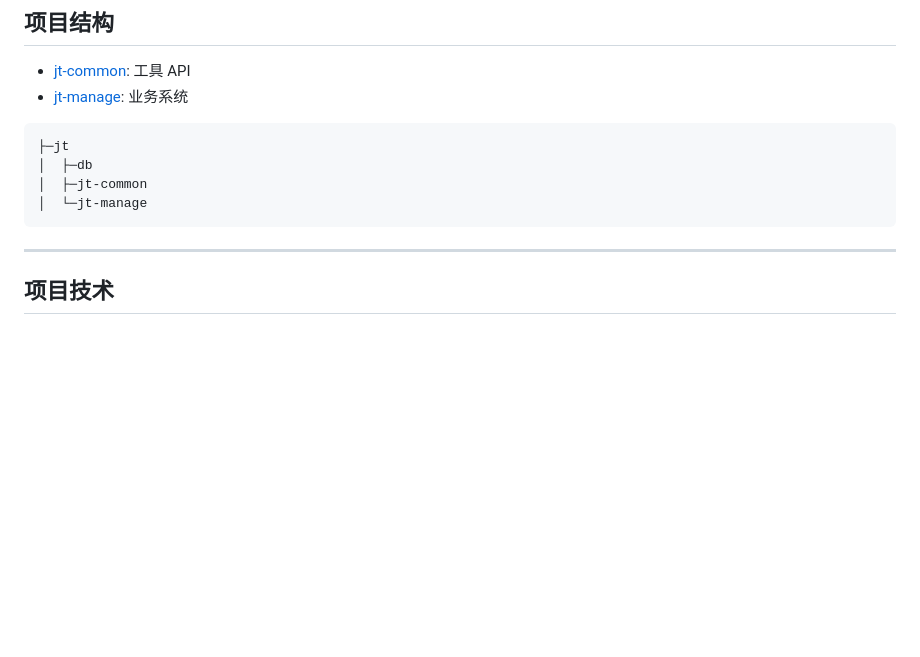
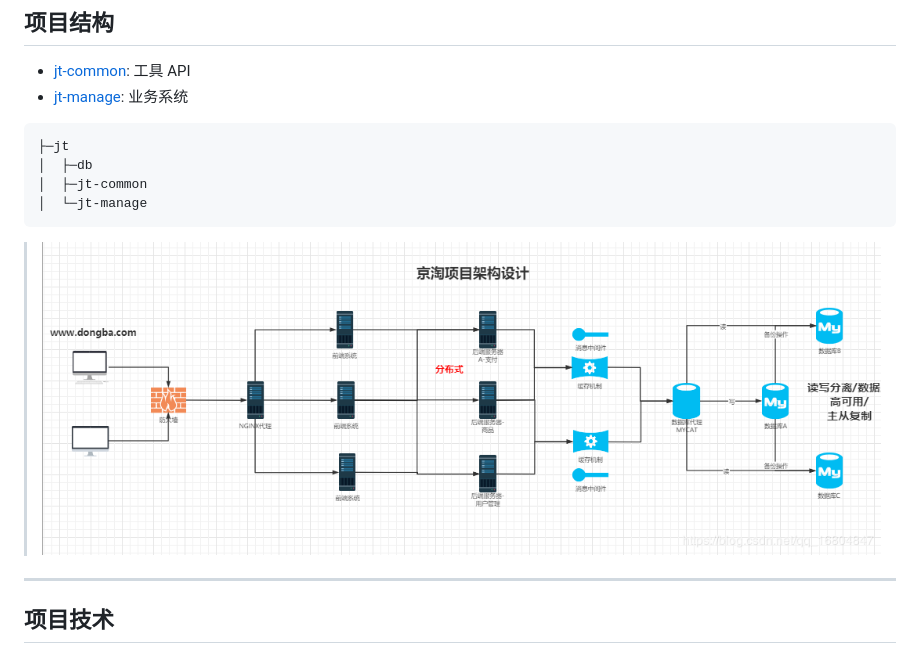
Before and after one commit to yuanzhibx/JT_Yuanzhibx, a Markdown page: README.md, the part around the change. GitHub-like rendering; pictures changed too: img/ProjectStructure.png (added); blank space fills up the shorter version.

Commit message:
yuanzhibx update README.md

````diff
--- a/README.md
+++ b/README.md
@@ -14,6 +14,7 @@
 │  ├─jt-common
 │  └─jt-manage
 ```
+> ![](./img/ProjectStructure.png)
 ---
 ## 项目技术
 <div style="text-align: center">
````
